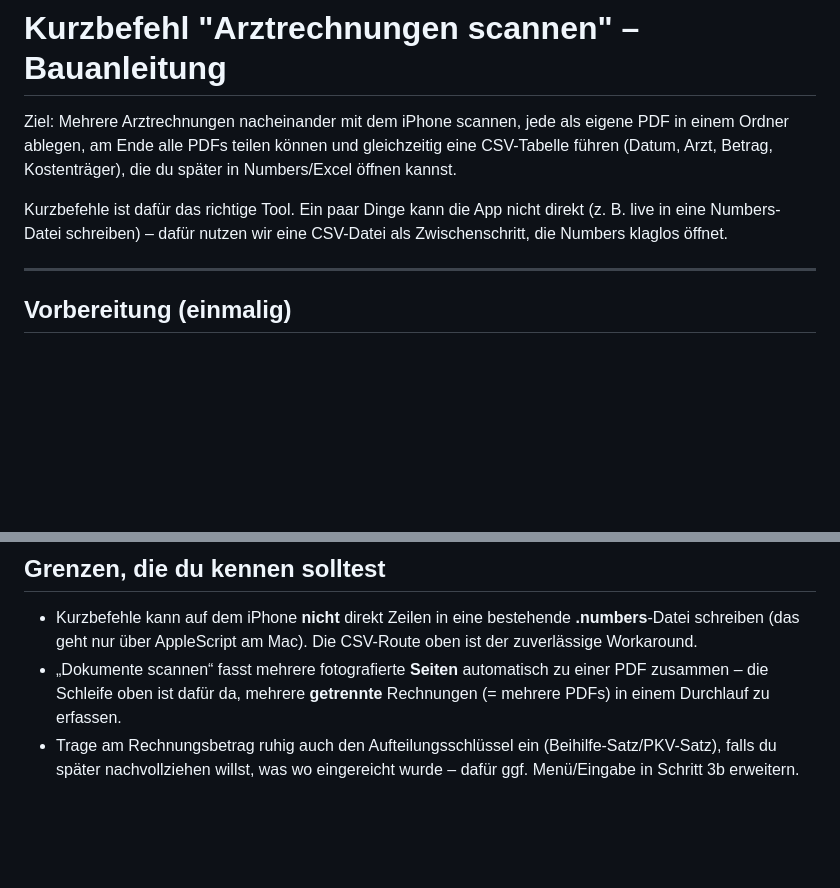
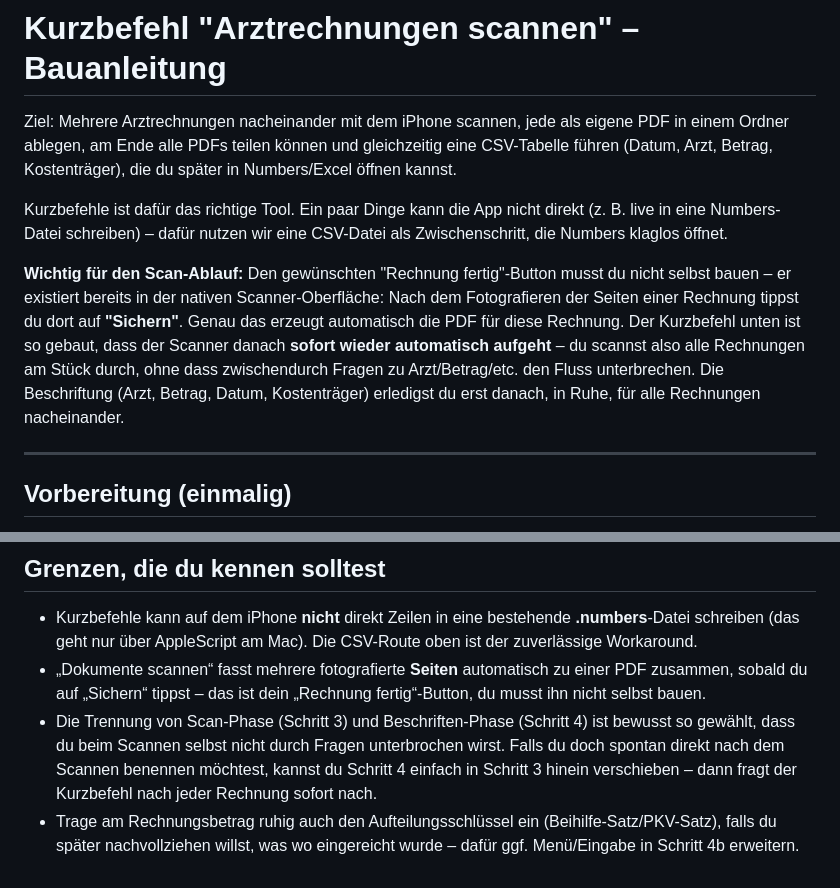
Before and after one commit to zsn979yypr-a11y/Gym-Plan, a Markdown page: Arztrechnungen-Kurzbefehl-Anleitung.md, 2 parts joined by grey strips. Rendered like a GitHub page; blank space fills up the shorter version.

```diff
--- a/Arztrechnungen-Kurzbefehl-Anleitung.md
+++ b/Arztrechnungen-Kurzbefehl-Anleitung.md
@@ -8,6 +8,16 @@ die du später in Numbers/Excel öffnen kannst.
 Kurzbefehle ist dafür das richtige Tool. Ein paar Dinge kann die App nicht
 direkt (z. B. live in eine Numbers-Datei schreiben) – dafür nutzen wir eine
 CSV-Datei als Zwischenschritt, die Numbers klaglos öffnet.
+
+**Wichtig für den Scan-Ablauf:** Den gewünschten "Rechnung fertig"-Button
+musst du nicht selbst bauen – er existiert bereits in der nativen
+Scanner-Oberfläche: Nach dem Fotografieren der Seiten einer Rechnung tippst
+du dort auf **"Sichern"**. Genau das erzeugt automatisch die PDF für diese
+Rechnung. Der Kurzbefehl unten ist so gebaut, dass der Scanner danach
+**sofort wieder automatisch aufgeht** – du scannst also alle Rechnungen am
+Stück durch, ohne dass zwischendurch Fragen zu Arzt/Betrag/etc. den Fluss
+unterbrechen. Die Beschriftung (Arzt, Betrag, Datum, Kostenträger) erledigst
+du erst danach, in Ruhe, für alle Rechnungen nacheinander.
 
 ---
 
@@ -123,9 +144,13 @@ Nach der Schleife:
   bestehende **.numbers**-Datei schreiben (das geht nur über AppleScript
   am Mac). Die CSV-Route oben ist der zuverlässige Workaround.
 - „Dokumente scannen“ fasst mehrere fotografierte **Seiten** automatisch
-  zu einer PDF zusammen – die Schleife oben ist dafür da, mehrere
-  **getrennte** Rechnungen (= mehrere PDFs) in einem Durchlauf zu
-  erfassen.
+  zu einer PDF zusammen, sobald du auf „Sichern“ tippst – das ist dein
+  „Rechnung fertig“-Button, du musst ihn nicht selbst bauen.
+- Die Trennung von Scan-Phase (Schritt 3) und Beschriften-Phase (Schritt 4)
+  ist bewusst so gewählt, dass du beim Scannen selbst nicht durch Fragen
+  unterbrochen wirst. Falls du doch spontan direkt nach dem Scannen
+  benennen möchtest, kannst du Schritt 4 einfach in Schritt 3 hinein
+  verschieben – dann fragt der Kurzbefehl nach jeder Rechnung sofort nach.
 - Trage am Rechnungsbetrag ruhig auch den Aufteilungsschlüssel ein
   (Beihilfe-Satz/PKV-Satz), falls du später nachvollziehen willst, was
-  wo eingereicht wurde – dafür ggf. Menü/Eingabe in Schritt 3b erweitern.
+  wo eingereicht wurde – dafür ggf. Menü/Eingabe in Schritt 4b erweitern.
```
Also changed, not shown: other parts of Arztrechnungen-Kurzbefehl-Anleitung.md (+23 -12 lines).
